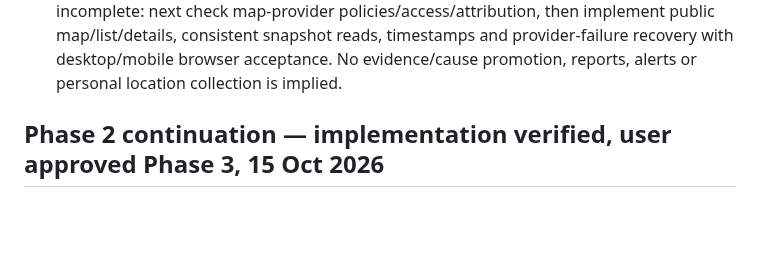
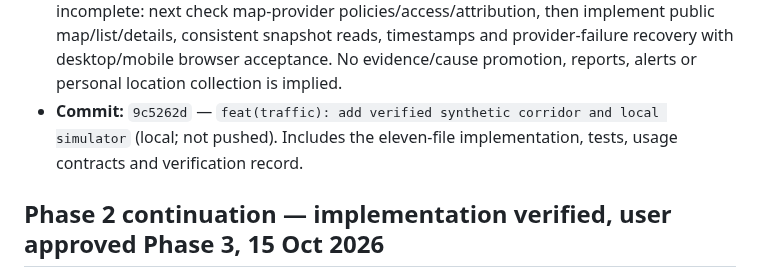
Before and after one commit to NITHINKR06/TrafficSense, a Markdown page: docs/progress.md, the part around the change. Rendered like a GitHub page; blank space fills up the shorter version.

Commit message:
docs: record verified traffic foundation commit

```diff
--- a/docs/progress.md
+++ b/docs/progress.md
@@ -20,6 +20,7 @@
 - **Documentation/scope review:** three updated Markdown files and nine local links validated in Docker; shell syntax, staged whitespace checks and a targeted common credential-pattern scan passed. The reviewed scope is eleven files with no dependency/lockfile, rendered-page, credential or private-data changes. Hosted deployment, provider terms/access/attribution, interactive map/list/provider-failure recovery and subsequent evidence/reporting work remain unverified and outside this slice.
 - **Wrapper/cleanup verification:** the documented `simulate slowdown`, `test-traffic` and `test` wrapper commands passed in sequence (six traffic tests and seven auth tests). Running traffic tests with a populated dataset exercised prior-fixture restoration. A final anonymous query confirmed the fixed-anchor slowdown fixture with 180 observations, zero test sentinels and no auth session. This fixture is stored for the next slice; the homepage does not display it.
 - **Status/next:** this bounded data/simulator task is verified. Phase 3 as a whole remains incomplete: next check map-provider policies/access/attribution, then implement public map/list/details, consistent snapshot reads, timestamps and provider-failure recovery with desktop/mobile browser acceptance. No evidence/cause promotion, reports, alerts or personal location collection is implied.
+- **Commit:** `9c5262d` — `feat(traffic): add verified synthetic corridor and local simulator` (local; not pushed). Includes the eleven-file implementation, tests, usage contracts and verification record.
 
 ## Phase 2 continuation — implementation verified, user approved Phase 3, 15 Oct 2026
 
```
